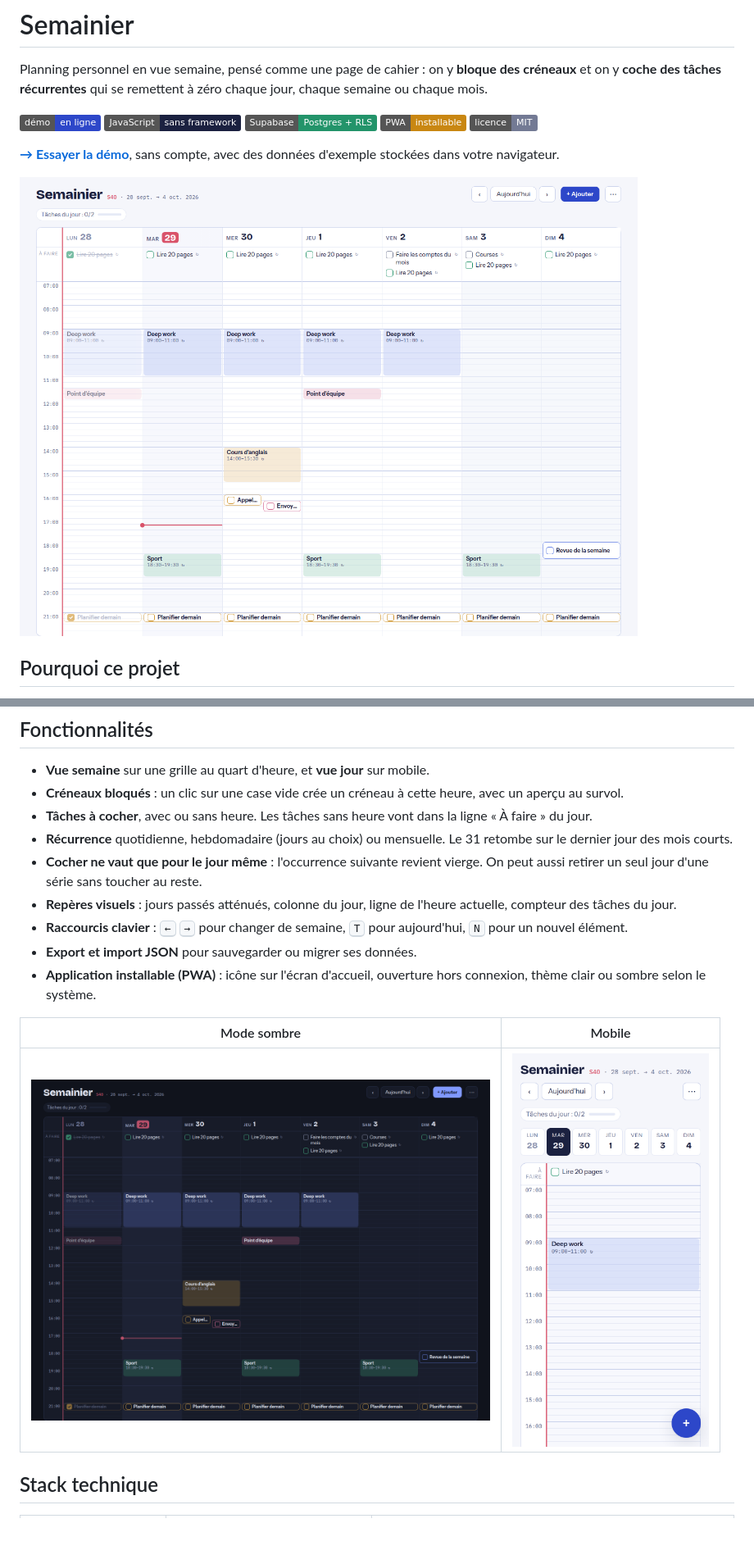
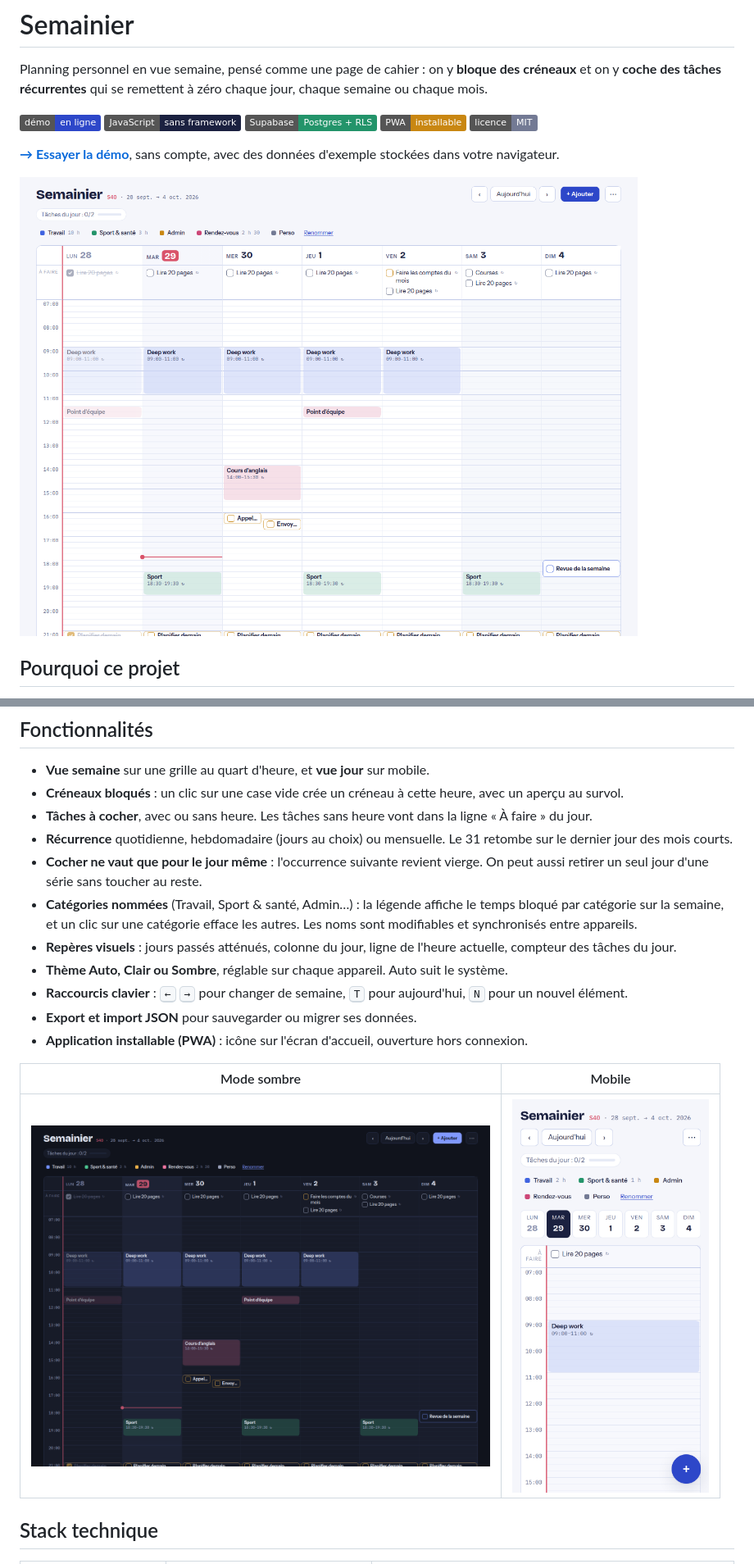
Before and after one commit to CadGeff/Planning, a Markdown page: README.md, 2 parts joined by grey strips. Shown: that part at 82% size. Rendered like a GitHub page; pictures changed too: docs/apercu-clair.png, docs/apercu-mobile.png, docs/apercu-sombre.png; badges without logos; blank space fills up the shorter version.

Commit message:
Thème clair/sombre au choix, catégories nommées avec légende, .gitattributes

```diff
--- a/README.md
+++ b/README.md
@@ -25,10 +25,12 @@ J'ai aussi voulu garder la main sur toute la chaîne. Le code, les polices et le
 - **Tâches à cocher**, avec ou sans heure. Les tâches sans heure vont dans la ligne « À faire » du jour.
 - **Récurrence** quotidienne, hebdomadaire (jours au choix) ou mensuelle. Le 31 retombe sur le dernier jour des mois courts.
 - **Cocher ne vaut que pour le jour même** : l'occurrence suivante revient vierge. On peut aussi retirer un seul jour d'une série sans toucher au reste.
+- **Catégories nommées** (Travail, Sport & santé, Admin…) : la légende affiche le temps bloqué par catégorie sur la semaine, et un clic sur une catégorie efface les autres. Les noms sont modifiables et synchronisés entre appareils.
 - **Repères visuels** : jours passés atténués, colonne du jour, ligne de l'heure actuelle, compteur des tâches du jour.
+- **Thème Auto, Clair ou Sombre**, réglable sur chaque appareil. Auto suit le système.
 - **Raccourcis clavier** : <kbd>←</kbd> <kbd>→</kbd> pour changer de semaine, <kbd>T</kbd> pour aujourd'hui, <kbd>N</kbd> pour un nouvel élément.
 - **Export et import JSON** pour sauvegarder ou migrer ses données.
-- **Application installable (PWA)** : icône sur l'écran d'accueil, ouverture hors connexion, thème clair ou sombre selon le système.
+- **Application installable (PWA)** : icône sur l'écran d'accueil, ouverture hors connexion.
 
 | Mode sombre | Mobile |
 |---|---|
```
Also changed, not shown: other parts of README.md (+6 -5 lines), 8 other files.
